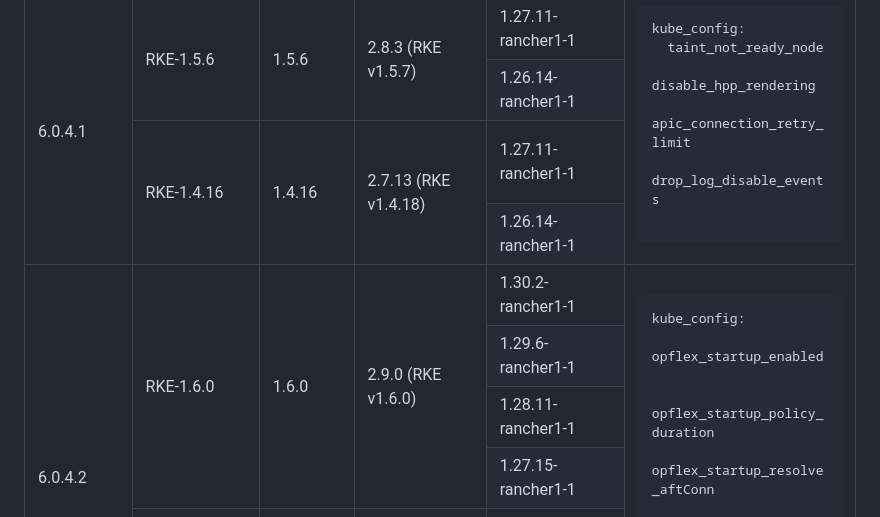
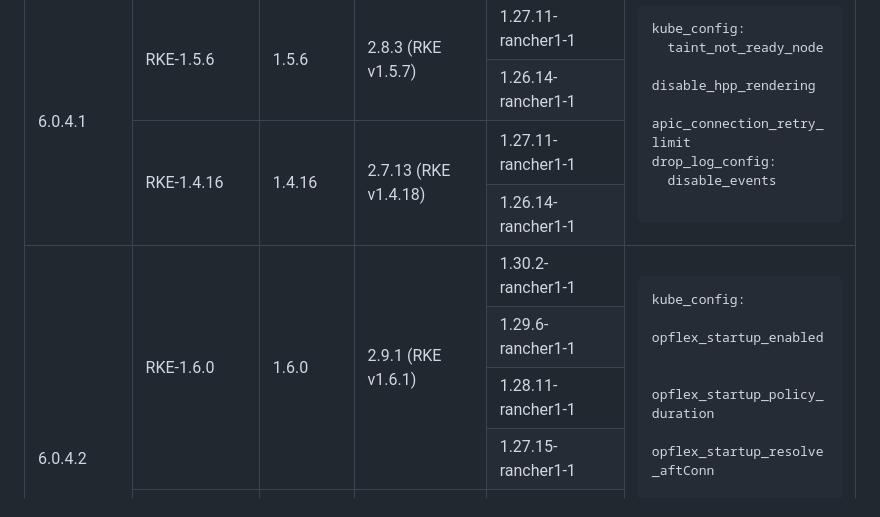
Before and after one commit to noironetworks/rancher-docs, a Markdown page: README.md, the part around the change. GitHub-like rendering.

Commit message:
Update README.md
Update Rancher server info to stable version
Correct drop_log_config in parameters list

```diff
--- a/README.md
+++ b/README.md
@@ -150,7 +150,8 @@
   taint_not_ready_node
   disable_hpp_rendering
   apic_connection_retry_limit
-  drop_log_disable_events
+drop_log_config:
+  disable_events
         </pre>
       </td>
     </tr>
@@ -170,7 +171,7 @@
       <td rowspan="7">6.0.4.2</td>
       <td rowspan="4">RKE-1.6.0</td>
       <td rowspan="4">1.6.0</td>
-      <td rowspan="4">2.9.0 (RKE v1.6.0)</td>
+      <td rowspan="4">2.9.1 (RKE v1.6.1)</td>
       <td>1.30.2-rancher1-1</td>
       <td rowspan="7">
         <pre>kube_config:
```
